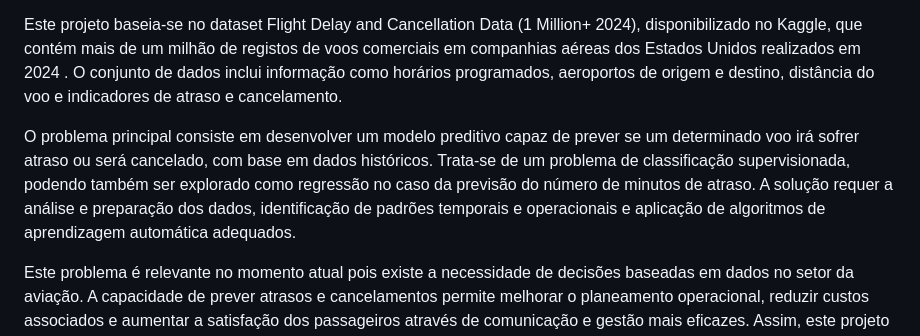
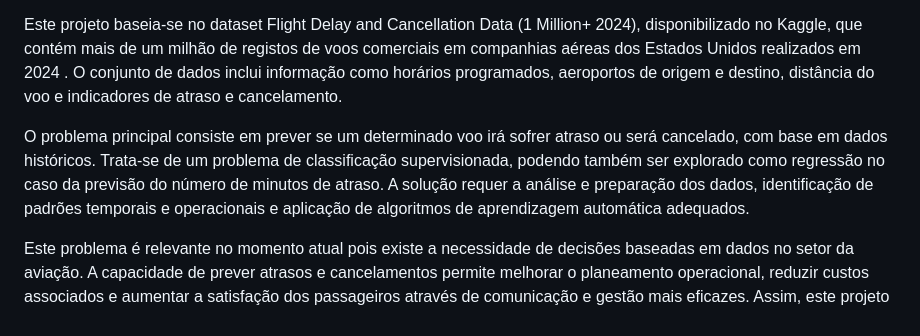
Before and after one commit to rodrigoramooos/previsao-atrasos-voos, a Markdown page: docs/M1_iniciacao.md, the part around the change. GitHub-like rendering.

Commit message:
Criação M1 #4.2
Removed redundancy in the problem statement regarding flight delays and cancellations.

```diff
--- a/docs/M1_iniciacao.md
+++ b/docs/M1_iniciacao.md
@@ -4,7 +4,7 @@ O transporte aéreo é um elemento essencial da mobilidade global, suportando at
 
 Este projeto baseia-se no dataset Flight Delay and Cancellation Data (1 Million+ 2024), disponibilizado no Kaggle, que contém mais de um milhão de registos de voos comerciais em companhias aéreas dos Estados Unidos realizados em 2024 . O conjunto de dados inclui informação como horários programados, aeroportos de origem e destino, distância do voo e indicadores de atraso e cancelamento.
 
-O problema principal consiste em desenvolver um modelo preditivo capaz de prever se um determinado voo irá sofrer atraso ou será cancelado, com base em dados históricos. Trata-se de um problema de classificação supervisionada, podendo também ser explorado como regressão no caso da previsão do número de minutos de atraso. A solução requer a análise e preparação dos dados, identificação de padrões temporais e operacionais e aplicação de algoritmos de aprendizagem automática adequados.
+O problema principal consiste em prever se um determinado voo irá sofrer atraso ou será cancelado, com base em dados históricos. Trata-se de um problema de classificação supervisionada, podendo também ser explorado como regressão no caso da previsão do número de minutos de atraso. A solução requer a análise e preparação dos dados, identificação de padrões temporais e operacionais e aplicação de algoritmos de aprendizagem automática adequados.
 
 Este problema é relevante no momento atual pois existe a necessidade de decisões baseadas em dados no setor da aviação. A capacidade de prever atrasos e cancelamentos permite melhorar o planeamento operacional, reduzir custos associados e aumentar a satisfação dos passageiros através de comunicação e gestão mais eficazes. Assim, este projeto demonstra como técnicas de ciência de dados podem contribuir para a otimização de operações num setor altamente dinâmico e competitivo.
 
```
